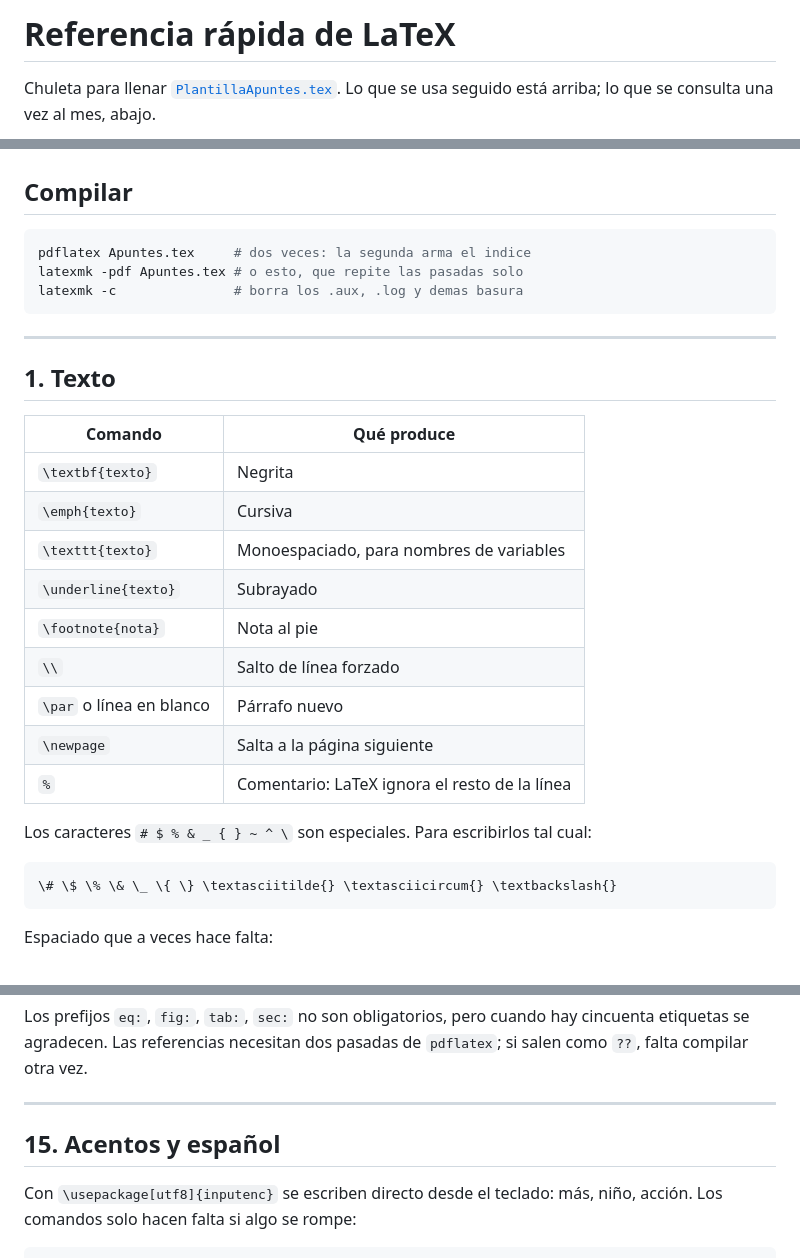
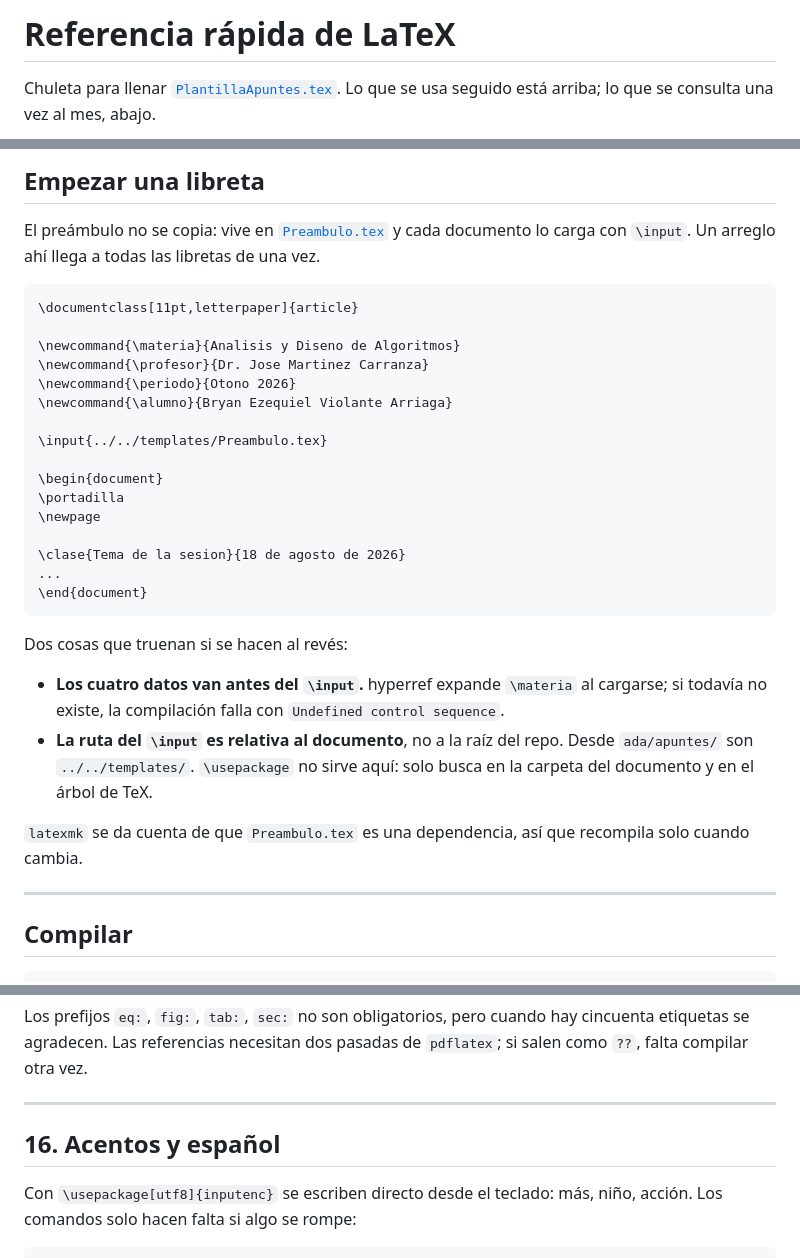
Before and after one commit to zxxz456/inaoe, a Markdown page: templates/ReferenciaLatex.md, 3 parts joined by grey strips. Drawn GitHub-style.

````diff
--- a/templates/ReferenciaLatex.md
+++ b/templates/ReferenciaLatex.md
@@ -8,8 +8,8 @@ Descripción:
 Chuleta de LaTeX para tomar apuntes: los comandos y las fórmulas que
 salen a cada rato, con el resultado descrito en palabras para no tener
 que compilar solo por ver qué hace uno. Acompaña a
-PlantillaApuntes.tex, y las secciones de entornos y cajas asumen ese
-preámbulo.
+PlantillaApuntes.tex, y las secciones de entornos, cajas y
+pseudocódigo asumen el preámbulo de Preambulo.tex.
 
 
 Considerations:
@@ -26,13 +26,15 @@ Considerations:
 Metadata:
 ----------
 * Author: zxxz6 (Bryan Violante Arriaga)
-* Version: 1.1.0
+* Version: 1.3.0
 * License: Copyright (c) 2026 Bryan Violante Arriaga.
 
 
 History:
 ------------
 Author      Date            Description
+zxxz6       18/08/2026      Documente el preambulo compartido
+zxxz6       18/08/2026      Agregue la seccion de pseudocodigo
 zxxz6       18/08/2026      Creation
 
 
@@ -41,6 +43,38 @@ zxxz6       18/08/2026      Creation
 # Referencia rápida de LaTeX
 
 Chuleta para llenar [`PlantillaApuntes.tex`](PlantillaApuntes.tex). Lo que se usa seguido está arriba; lo que se consulta una vez al mes, abajo.
+
+## Empezar una libreta
+
+El preámbulo no se copia: vive en [`Preambulo.tex`](Preambulo.tex) y cada documento lo carga con `\input`. Un arreglo ahí llega a todas las libretas de una vez.
+
+```latex
+\documentclass[11pt,letterpaper]{article}
+
+\newcommand{\materia}{Analisis y Diseno de Algoritmos}
+\newcommand{\profesor}{Dr. Jose Martinez Carranza}
+\newcommand{\periodo}{Otono 2026}
+\newcommand{\alumno}{Bryan Ezequiel Violante Arriaga}
+
+\input{../../templates/Preambulo.tex}
+
+\begin{document}
+\portadilla
+\newpage
+
+\clase{Tema de la sesion}{18 de agosto de 2026}
+...
+\end{document}
+```
+
+Dos cosas que truenan si se hacen al revés:
+
+- **Los cuatro datos van antes del `\input`.** hyperref expande `\materia` al cargarse; si todavía no existe, la compilación falla con `Undefined control sequence`.
+- **La ruta del `\input` es relativa al documento**, no a la raíz del repo. Desde `ada/apuntes/` son `../../templates/`. `\usepackage` no sirve aquí: solo busca en la carpeta del documento y en el árbol de TeX.
+
+`latexmk` se da cuenta de que `Preambulo.tex` es una dependencia, así que recompila solo cuando cambia.
+
+---
 
 ## Compilar
 
@@ -373,7 +467,7 @@ Los prefijos `eq:`, `fig:`, `tab:`, `sec:` no son obligatorios, pero cuando hay
 
 ---
 
-## 15. Acentos y español
+## 16. Acentos y español
 
 Con `\usepackage[utf8]{inputenc}` se escriben directo desde el teclado: más, niño, acción. Los comandos solo hacen falta si algo se rompe:
 
````
Also changed, not shown: other parts of templates/ReferenciaLatex.md (+62 -2 lines).
